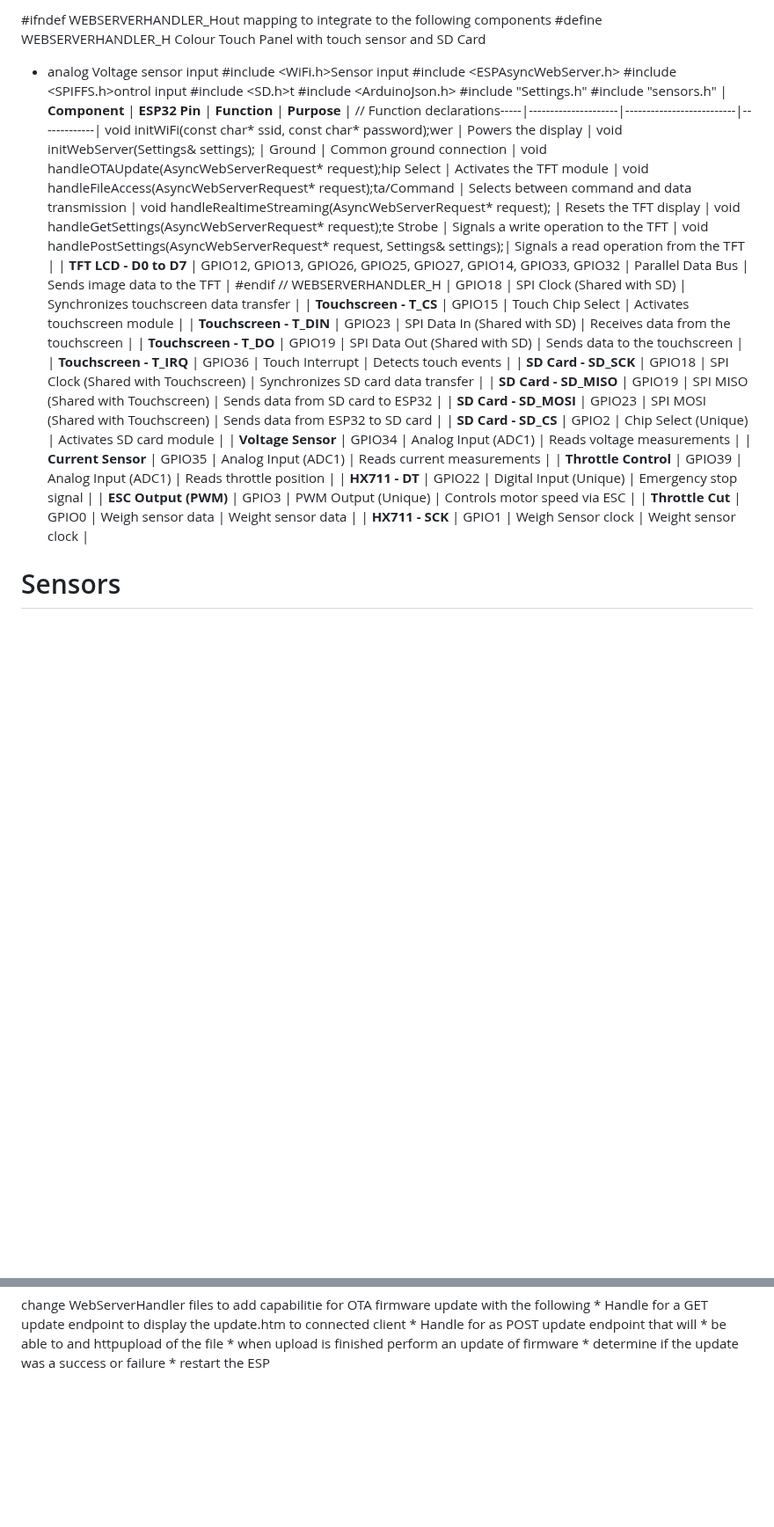
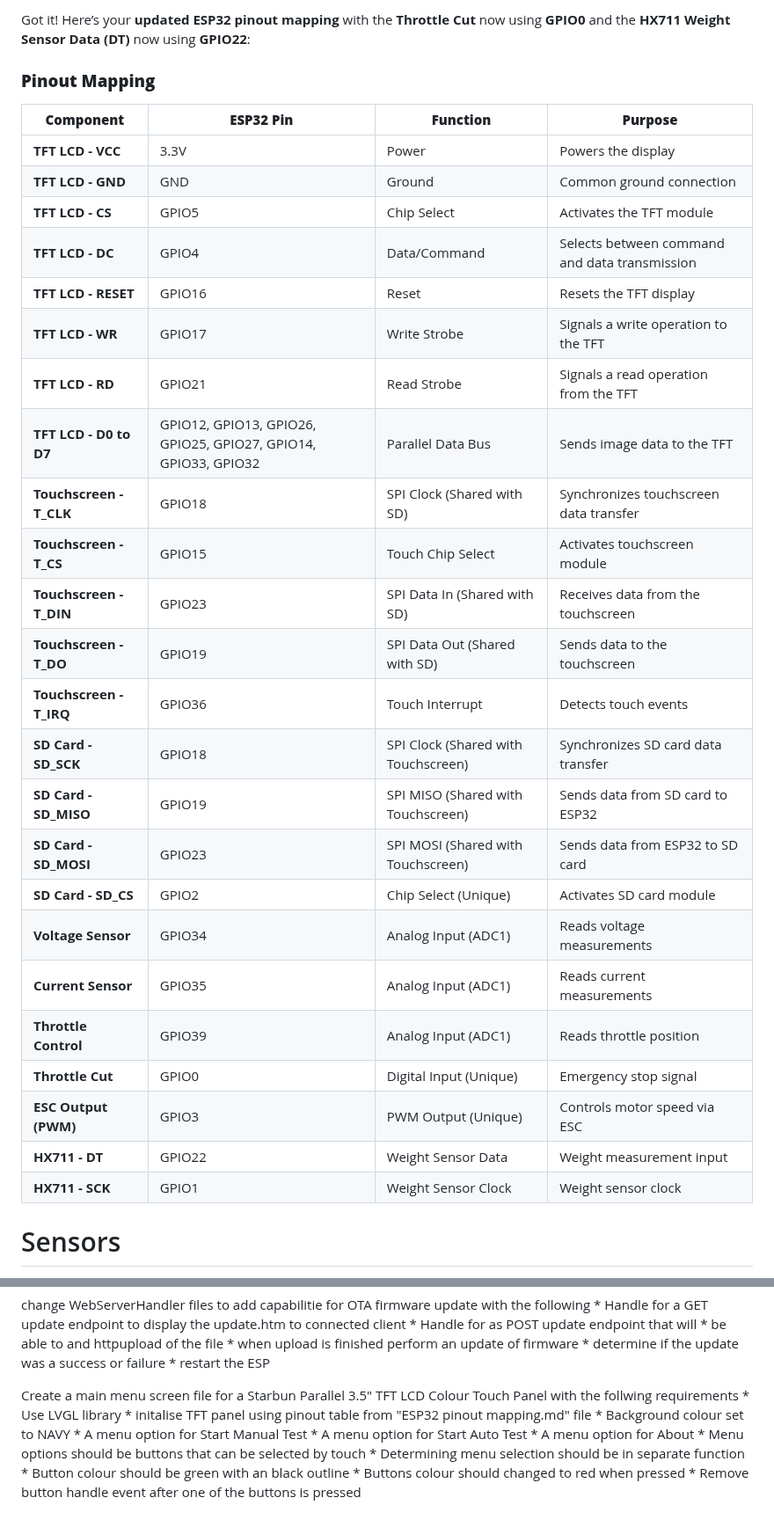
Before and after one commit to mace04/Arduino-WattmeterTestBench, a Markdown page: ESP32 pinout mapping.md, 2 parts joined by grey strips. Shown at 88% size. GitHub-like rendering; blank space fills up the shorter version.

Commit message:
Corrected pinout format

```diff
--- a/ESP32 pinout mapping.md
+++ b/ESP32 pinout mapping.md
@@ -1,24 +1,17 @@
-#ifndef WEBSERVERHANDLER_Hout mapping to integrate to the following components
-#define WEBSERVERHANDLER_H Colour Touch Panel with touch sensor and SD Card
-* analog Voltage sensor input
-#include <WiFi.h>Sensor input
-#include <ESPAsyncWebServer.h>
-#include <SPIFFS.h>ontrol input
-#include <SD.h>t
-#include <ArduinoJson.h>
-#include "Settings.h"
-#include "sensors.h"
+Got it! Here’s your **updated ESP32 pinout mapping** with the **Throttle Cut** now using **GPIO0** and the **HX711 Weight Sensor Data (DT)** now using **GPIO22**:
+
+### **Pinout Mapping**
 | **Component**              | **ESP32 Pin**       | **Function**              | **Purpose** |
-// Function declarations-----|---------------------|--------------------------|-------------|
-void initWiFi(const char* ssid, const char* password);wer                   | Powers the display |
-void initWebServer(Settings& settings);           | Ground                  | Common ground connection |
-void handleOTAUpdate(AsyncWebServerRequest* request);hip Select             | Activates the TFT module |
-void handleFileAccess(AsyncWebServerRequest* request);ta/Command            | Selects between command and data transmission |
-void handleRealtimeStreaming(AsyncWebServerRequest* request);               | Resets the TFT display |
-void handleGetSettings(AsyncWebServerRequest* request);te Strobe            | Signals a write operation to the TFT |
-void handlePostSettings(AsyncWebServerRequest* request, Settings& settings);| Signals a read operation from the TFT |
+|----------------------------|---------------------|--------------------------|-------------|
+| **TFT LCD - VCC**          | 3.3V               | Power                   | Powers the display |
+| **TFT LCD - GND**          | GND                | Ground                  | Common ground connection |
+| **TFT LCD - CS**           | GPIO5              | Chip Select             | Activates the TFT module |
+| **TFT LCD - DC**           | GPIO4              | Data/Command            | Selects between command and data transmission |
+| **TFT LCD - RESET**        | GPIO16             | Reset                   | Resets the TFT display |
+| **TFT LCD - WR**           | GPIO17             | Write Strobe            | Signals a write operation to the TFT |
+| **TFT LCD - RD**           | GPIO21             | Read Strobe             | Signals a read operation from the TFT |
 | **TFT LCD - D0 to D7**     | GPIO12, GPIO13, GPIO26, GPIO25, GPIO27, GPIO14, GPIO33, GPIO32 | Parallel Data Bus | Sends image data to the TFT |
-#endif // WEBSERVERHANDLER_H | GPIO18             | SPI Clock (Shared with SD) | Synchronizes touchscreen data transfer |
+| **Touchscreen - T_CLK**    | GPIO18             | SPI Clock (Shared with SD) | Synchronizes touchscreen data transfer |
 | **Touchscreen - T_CS**     | GPIO15             | Touch Chip Select       | Activates touchscreen module |
 | **Touchscreen - T_DIN**    | GPIO23             | SPI Data In (Shared with SD) | Receives data from the touchscreen |
 | **Touchscreen - T_DO**     | GPIO19             | SPI Data Out (Shared with SD) | Sends data to the touchscreen |
@@ -30,10 +23,11 @@ void handlePostSettings(AsyncWebServerRequest* request, Settings& settings);| Si
 | **Voltage Sensor**         | GPIO34             | Analog Input (ADC1)     | Reads voltage measurements |
 | **Current Sensor**         | GPIO35             | Analog Input (ADC1)     | Reads current measurements |
 | **Throttle Control**       | GPIO39             | Analog Input (ADC1)     | Reads throttle position |
-| **HX711 - DT**             | GPIO22             | Digital Input (Unique)  | Emergency stop signal |
+| **Throttle Cut**           | GPIO0              | Digital Input (Unique)  | Emergency stop signal |
 | **ESC Output (PWM)**       | GPIO3              | PWM Output (Unique)     | Controls motor speed via ESC |
-| **Throttle Cut**           | GPIO0              | Weigh sensor data       | Weight sensor data |
-| **HX711 - SCK**            | GPIO1              | Weigh Sensor clock      | Weight sensor clock |
+| **HX711 - DT**             | GPIO22             | Weight Sensor Data      | Weight measurement input |
+| **HX711 - SCK**            | GPIO1              | Weight Sensor Clock     | Weight sensor clock |
+
 
 
 # Sensors
@@ -118,3 +112,16 @@ change WebServerHandler files to add capabilitie for OTA firmware update with th
         * when upload is finished perform an update of firmware
         * determine if the update was a success or failure
         * restart the ESP
+
+Create a main menu screen file for a Starbun Parallel 3.5" TFT LCD Colour Touch Panel with the follwing requirements
+    * Use LVGL library
+    * initalise TFT panel using pinout table from "ESP32 pinout mapping.md" file
+    * Background colour set to NAVY
+    * A menu option for Start Manual Test
+    * A menu option for Start Auto Test
+    * A menu option for About
+    * Menu options should be buttons that can be selected by touch
+    * Determining menu selection should be in separate function
+    * Button colour should be green with an black outline
+    * Buttons colour should changed to red when pressed
+    * Remove button handle event after one of the buttons is pressed
```
